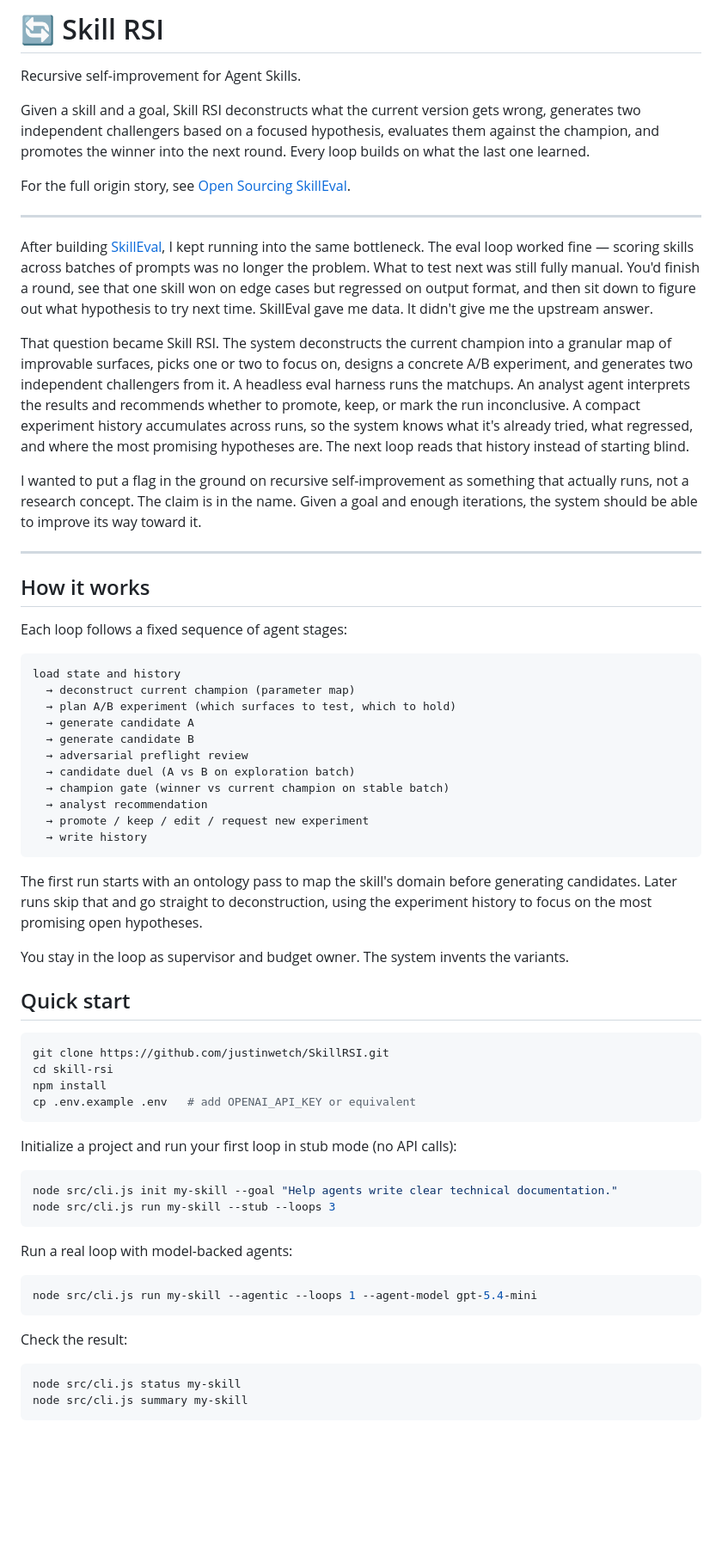
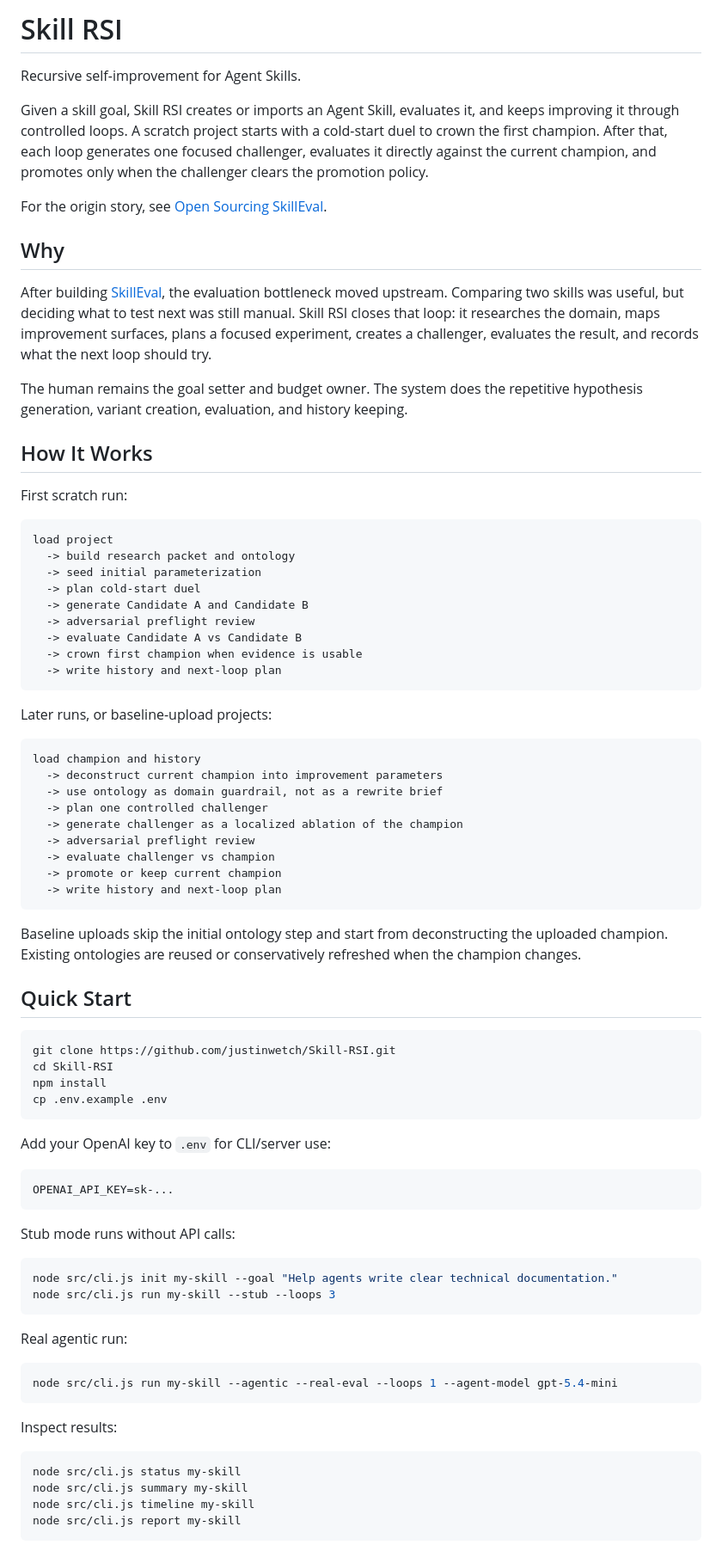
Before and after one commit to justinwetch/Skill-RSI, a Markdown page: README.md, the part around one of its changes. Shown at 86% size. GitHub-like rendering; blank space fills up the shorter version.

Commit message:
updated documentation and readme

````diff
--- a/README.md
+++ b/README.md
@@ -1,69 +1,83 @@
-# 🔄 Skill RSI
+# Skill RSI
 
 Recursive self-improvement for Agent Skills.
 
-Given a skill and a goal, Skill RSI deconstructs what the current version gets wrong, generates two independent challengers based on a focused hypothesis, evaluates them against the champion, and promotes the winner into the next round. Every loop builds on what the last one learned.
+Given a skill goal, Skill RSI creates or imports an Agent Skill, evaluates it, and keeps improving it through controlled loops. A scratch project starts with a cold-start duel to crown the first champion. After that, each loop generates one focused challenger, evaluates it directly against the current champion, and promotes only when the challenger clears the promotion policy.
 
-For the full origin story, see [Open Sourcing SkillEval](https://www.justinwetch.com/blog/skilleval).
+For the origin story, see [Open Sourcing SkillEval](https://www.justinwetch.com/blog/skilleval).
 
----
+## Why
 
-After building [SkillEval](https://github.com/justinwetch/SkillEval), I kept running into the same bottleneck. The eval loop worked fine — scoring skills across batches of prompts was no longer the problem. What to test next was still fully manual. You'd finish a round, see that one skill won on edge cases but regressed on output format, and then sit down to figure out what hypothesis to try next time. SkillEval gave me data. It didn't give me the upstream answer.
+After building [SkillEval](https://github.com/justinwetch/SkillEval), the evaluation bottleneck moved upstream. Comparing two skills was useful, but deciding what to test next was still manual. Skill RSI closes that loop: it researches the domain, maps improvement surfaces, plans a focused experiment, creates a challenger, evaluates the result, and records what the next loop should try.
 
-That question became Skill RSI. The system deconstructs the current champion into a granular map of improvable surfaces, picks one or two to focus on, designs a concrete A/B experiment, and generates two independent challengers from it. A headless eval harness runs the matchups. An analyst agent interprets the results and recommends whether to promote, keep, or mark the run inconclusive. A compact experiment history accumulates across runs, so the system knows what it's already tried, what regressed, and where the most promising hypotheses are. The next loop reads that history instead of starting blind.
+The human remains the goal setter and budget owner. The system does the repetitive hypothesis generation, variant creation, evaluation, and history keeping.
 
-I wanted to put a flag in the ground on recursive self-improvement as something that actually runs, not a research concept. The claim is in the name. Given a goal and enough iterations, the system should be able to improve its way toward it.
+## How It Works
 
----
+First scratch run:
 
-## How it works
-
-Each loop follows a fixed sequence of agent stages:
-
-```
-load state and history
-  → deconstruct current champion (parameter map)
-  → plan A/B experiment (which surfaces to test, which to hold)
-  → generate candidate A
-  → generate candidate B
-  → adversarial preflight review
-  → candidate duel (A vs B on exploration batch)
-  → champion gate (winner vs current champion on stable batch)
-  → analyst recommendation
-  → promote / keep / edit / request new experiment
-  → write history
+```text
+load project
+  -> build research packet and ontology
+  -> seed initial parameterization
+  -> plan cold-start duel
+  -> generate Candidate A and Candidate B
+  -> adversarial preflight review
+  -> evaluate Candidate A vs Candidate B
+  -> crown first champion when evidence is usable
+  -> write history and next-loop plan
 ```
 
-The first run starts with an ontology pass to map the skill's domain before generating candidates. Later runs skip that and go straight to deconstruction, using the experiment history to focus on the most promising open hypotheses.
+Later runs, or baseline-upload projects:
 
-You stay in the loop as supervisor and budget owner. The system invents the variants.
+```text
+load champion and history
+  -> deconstruct current champion into improvement parameters
+  -> use ontology as domain guardrail, not as a rewrite brief
+  -> plan one controlled challenger
+  -> generate challenger as a localized ablation of the champion
+  -> adversarial preflight review
+  -> evaluate challenger vs champion
+  -> promote or keep current champion
+  -> write history and next-loop plan
+```
 
-## Quick start
+Baseline uploads skip the initial ontology step and start from deconstructing the uploaded champion. Existing ontologies are reused or conservatively refreshed when the champion changes.
+
+## Quick Start
 
 ```bash
-git clone https://github.com/justinwetch/SkillRSI.git
-cd skill-rsi
+git clone https://github.com/justinwetch/Skill-RSI.git
+cd Skill-RSI
 npm install
-cp .env.example .env   # add OPENAI_API_KEY or equivalent
+cp .env.example .env
 ```
 
-Initialize a project and run your first loop in stub mode (no API calls):
+Add your OpenAI key to `.env` for CLI/server use:
+
+```bash
+OPENAI_API_KEY=sk-...
+```
+
+Stub mode runs without API calls:
 
 ```bash
 node src/cli.js init my-skill --goal "Help agents write clear technical documentation."
 node src/cli.js run my-skill --stub --loops 3
 ```
 
-Run a real loop with model-backed agents:
+Real agentic run:
 
 ```bash
-node src/cli.js run my-skill --agentic --loops 1 --agent-model gpt-5.4-mini
+node src/cli.js run my-skill --agentic --real-eval --loops 1 --agent-model gpt-5.4-mini
 ```
 
-Check the result:
+Inspect results:
 
 ```bash
 node src/cli.js status my-skill
 node src/cli.js summary my-skill
+node src/cli.js timeline my-skill
+node src/cli.js report my-skill
 ```
 
````
Also changed, not shown: other parts of README.md (+94 -63 lines), IMPLEMENTATION_PLAN.md (+103 -116 lines), docs/VISUAL_PATH_PLAN.md (+2 -3 lines).
